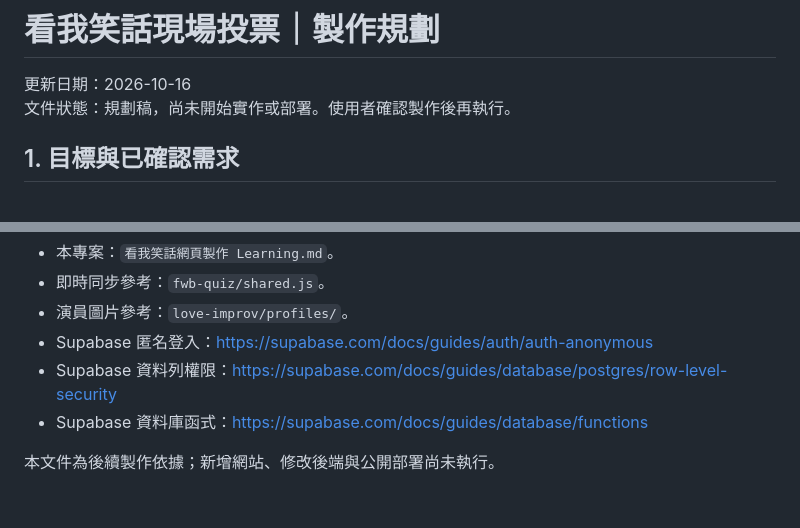
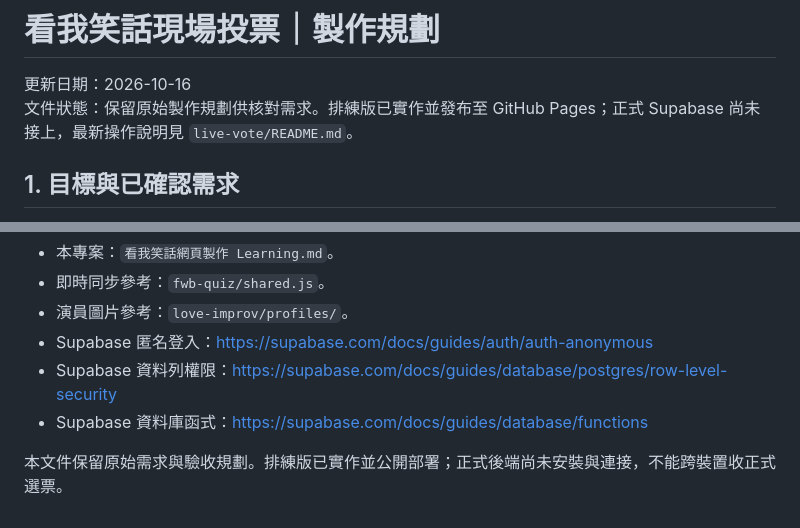
Before and after one commit to allen365apple/jokes-on-me, a Markdown page: live-vote-plan.md, 2 parts joined by grey strips. Drawn GitHub-style.

```diff
--- a/live-vote-plan.md
+++ b/live-vote-plan.md
@@ -1,7 +1,7 @@
 # 看我笑話現場投票｜製作規劃
 
 更新日期：2026-10-16
-文件狀態：規劃稿，尚未開始實作或部署。使用者確認製作後再執行。
+文件狀態：保留原始製作規劃供核對需求。排練版已實作並發布至 GitHub Pages；正式 Supabase 尚未接上，最新操作說明見 `live-vote/README.md`。
 
 ## 1. 目標與已確認需求
 
@@ -367,4 +367,4 @@ QR Code 對應明確的場次識別碼。新一場建立後更新 QR Code；掃
 - Supabase 資料列權限：https://supabase.com/docs/guides/database/postgres/row-level-security
 - Supabase 資料庫函式：https://supabase.com/docs/guides/database/functions
 
-本文件為後續製作依據；新增網站、修改後端與公開部署尚未執行。
+本文件保留原始需求與驗收規劃。排練版已實作並公開部署；正式後端尚未安裝與連接，不能跨裝置收正式選票。
```
Also changed, not shown: live-vote/README.md (+4 -2 lines).
